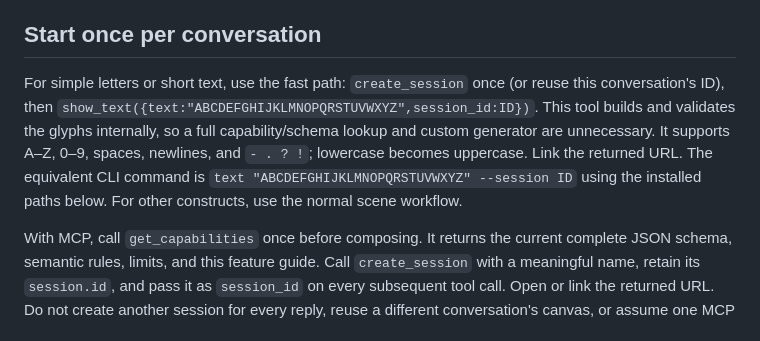
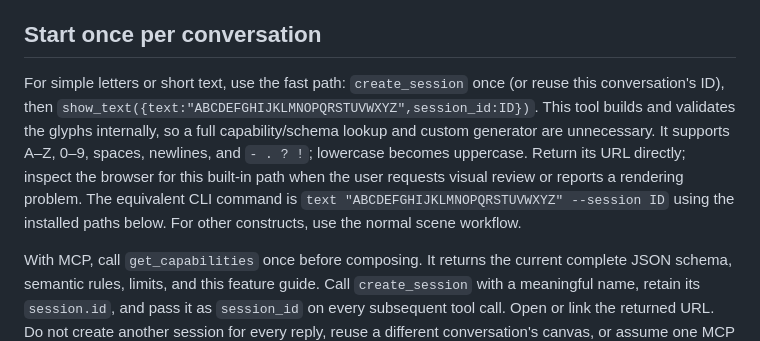
Before and after one commit to sbalasubramanian14/dream-forge, a Markdown page: skills/dream-forge/SKILL.md, the part around the change. Rendered like a GitHub page.

Commit message:
Keep the built-in text workflow short for fresh agent sessions

```diff
--- a/skills/dream-forge/SKILL.md
+++ b/skills/dream-forge/SKILL.md
@@ -9,7 +9,7 @@ Dream Forge displays agent-authored procedural particles, not arbitrary text-to-
 
 ## Start once per conversation
 
-For simple letters or short text, use the fast path: `create_session` once (or reuse this conversation's ID), then `show_text({text:"ABCDEFGHIJKLMNOPQRSTUVWXYZ",session_id:ID})`. This tool builds and validates the glyphs internally, so a full capability/schema lookup and custom generator are unnecessary. It supports A–Z, 0–9, spaces, newlines, and `- . ? !`; lowercase becomes uppercase. Link the returned URL. The equivalent CLI command is `text "ABCDEFGHIJKLMNOPQRSTUVWXYZ" --session ID` using the installed paths below. For other constructs, use the normal scene workflow.
+For simple letters or short text, use the fast path: `create_session` once (or reuse this conversation's ID), then `show_text({text:"ABCDEFGHIJKLMNOPQRSTUVWXYZ",session_id:ID})`. This tool builds and validates the glyphs internally, so a full capability/schema lookup and custom generator are unnecessary. It supports A–Z, 0–9, spaces, newlines, and `- . ? !`; lowercase becomes uppercase. Return its URL directly; inspect the browser for this built-in path when the user requests visual review or reports a rendering problem. The equivalent CLI command is `text "ABCDEFGHIJKLMNOPQRSTUVWXYZ" --session ID` using the installed paths below. For other constructs, use the normal scene workflow.
 
 With MCP, call `get_capabilities` once before composing. It returns the current complete JSON schema, semantic rules, limits, and this feature guide. Call `create_session` with a meaningful name, retain its `session.id`, and pass it as `session_id` on every subsequent tool call. Open or link the returned URL. Do not create another session for every reply, reuse a different conversation's canvas, or assume one MCP process always represents one chat. To resume a requested existing canvas, use `list_sessions` and retain its ID instead.
 
```
